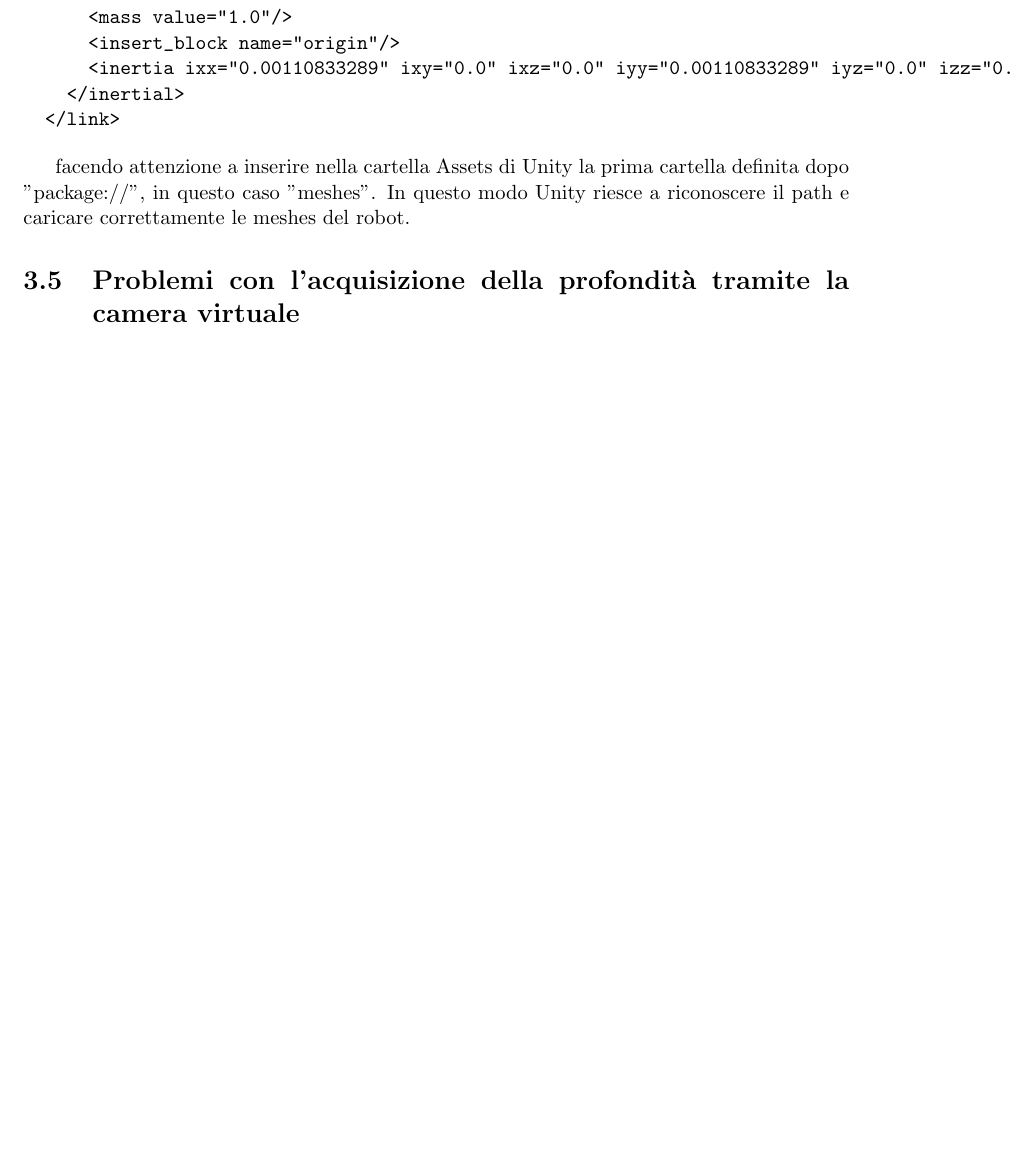
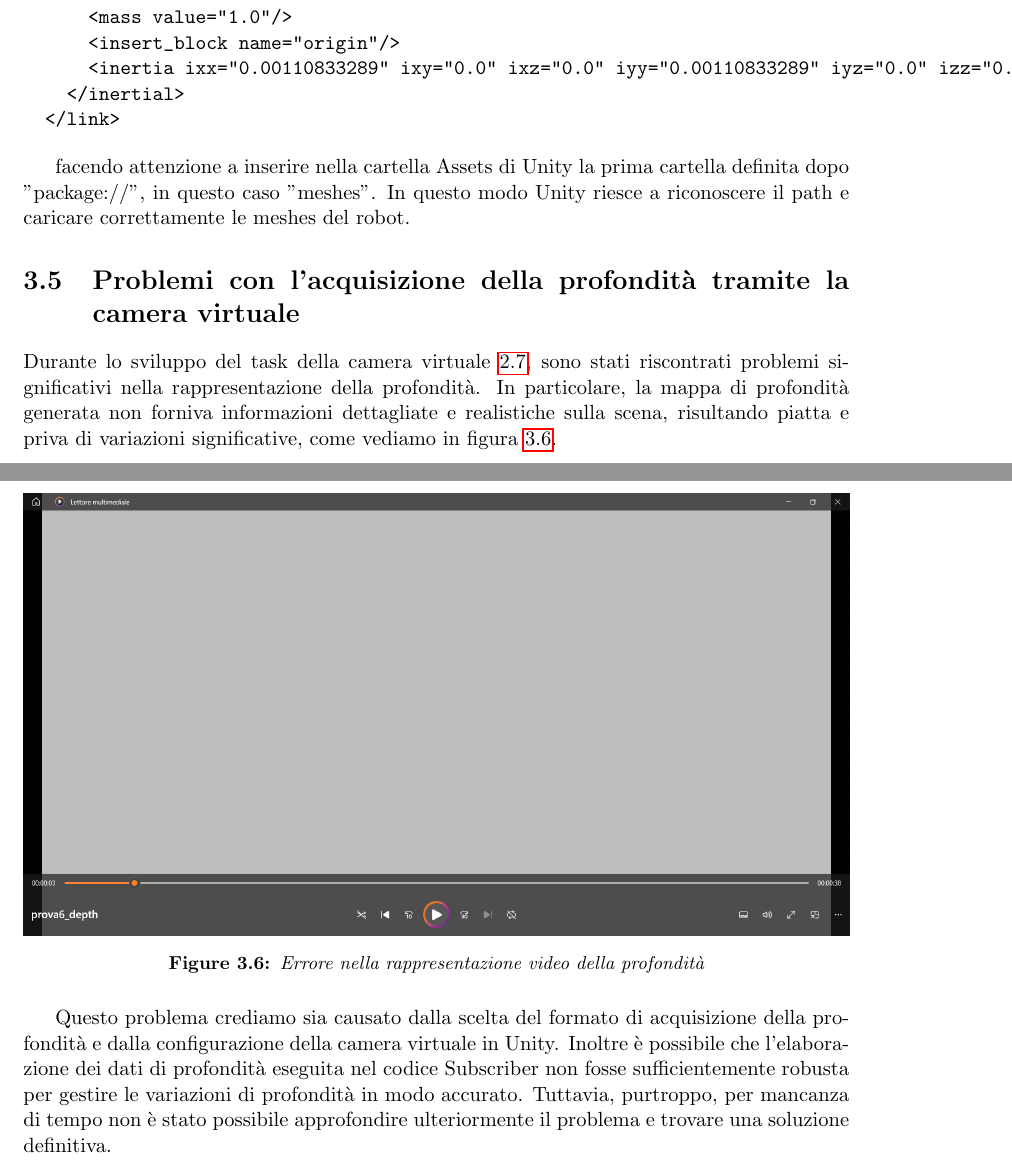
Before and after one commit to Piz01/Relazione_Dynamics, a LaTeX document (Template_Relazione/main.tex): part of page 50 of 56 before the commit and two parts of pages 50 and 51 of 57 after it, the two joined at a grey line, cut so that both start at the same text, the shorter picture padded with empty space. Compiled offline with pdfLaTeX.

Commit message:
cap problemi depth

```diff
--- a/Template_Relazione/main.tex
+++ b/Template_Relazione/main.tex
@@ -1563,6 +1565,17 @@ facendo attenzione a inserire nella cartella Assets di Unity la prima cartella d
 
 \section{Problemi con l'acquisizione della profondità tramite la camera virtuale}
 \label{sec:Problemi_camera_virtuale}
+Durante lo sviluppo del task della camera virtuale \ref{sec:camera}, sono stati riscontrati problemi significativi nella rappresentazione della profondità. In particolare, la mappa di profondità generata non forniva informazioni dettagliate e realistiche sulla scena, risultando piatta e priva di variazioni significative, come vediamo in figura \ref{fig:depth}.
+
+\begin{figure} [H]
+    \centering
+    \includegraphics[width=1\textwidth]{images/depth.PNG}
+    \caption{Errore nella rappresentazione video della profondità}
+    \label{fig:depth}
+\end{figure}
+
+Questo problema crediamo sia causato dalla scelta del formato di acquisizione della profondità e dalla configurazione della camera virtuale in Unity. Inoltre è possibile che l'elaborazione dei dati di profondità eseguita nel codice Subscriber non fosse sufficientemente robusta per gestire le variazioni di profondità in modo accurato. Tuttavia, purtroppo, per mancanza di tempo non è stato possibile approfondire ulteriormente il problema e trovare una soluzione definitiva.
+
 \chapter{Struttura del workspace ROS2}
 \textit{In questo capitolo viene presentata la struttura del workspace ROS2, con particolare attenzione alla disposizione dei pacchetti e dei file necessari per l'integrazione con Unity e la simulazione del robot. Come sotto riportato, i package sono evidenziati in rosso mentre i file Python sono evidenziati in blu.}
 
```
Also changed, not shown: Template_Relazione/images/depth.PNG (added), Template_Relazione/main.pdf, Template_Relazione/main.tex (2 more changed lines), 7 other files.
